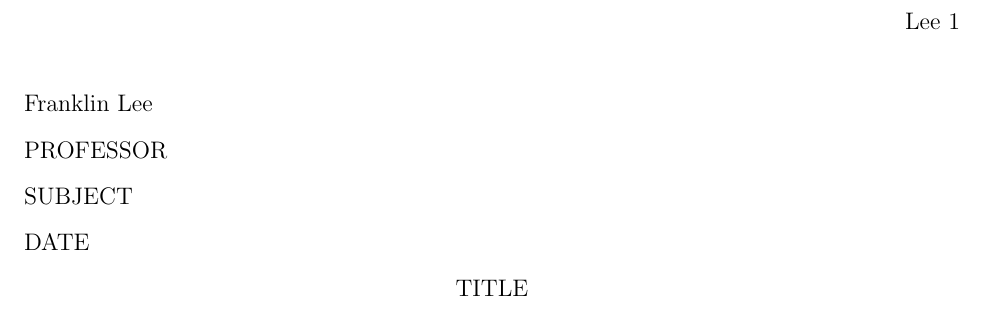
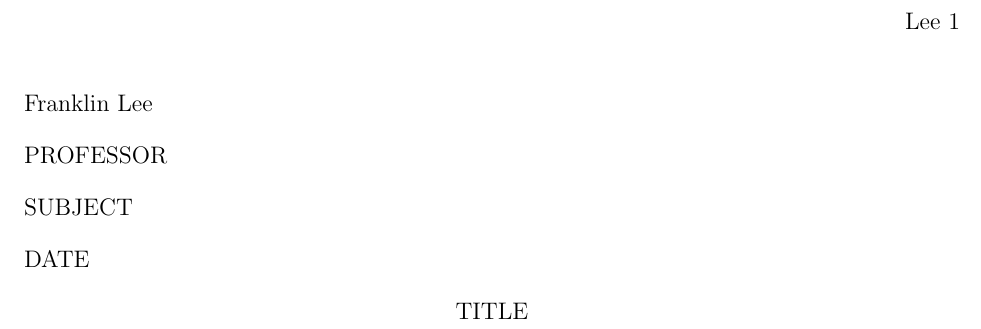
Before and after one commit to Frankgoji/vim_files, a LaTeX document (.vim/templates/DOUBLE_SPACED_ESSAY.tex): part of the page, cut so that both start at the same text. Compiled offline with pdfLaTeX.

Commit message:
Commit on Mon May 30 13:16:22 PDT 2016

```diff
--- a/.vim/templates/DOUBLE_SPACED_ESSAY.tex
+++ b/.vim/templates/DOUBLE_SPACED_ESSAY.tex
@@ -35,7 +35,7 @@
 \parindent=0in
 \raggedright
 
-\linespread{1.6}
+\linespread{1.8}
 \begin{document}
 
 % Header information
```
Also changed, not shown: 3 other files.
